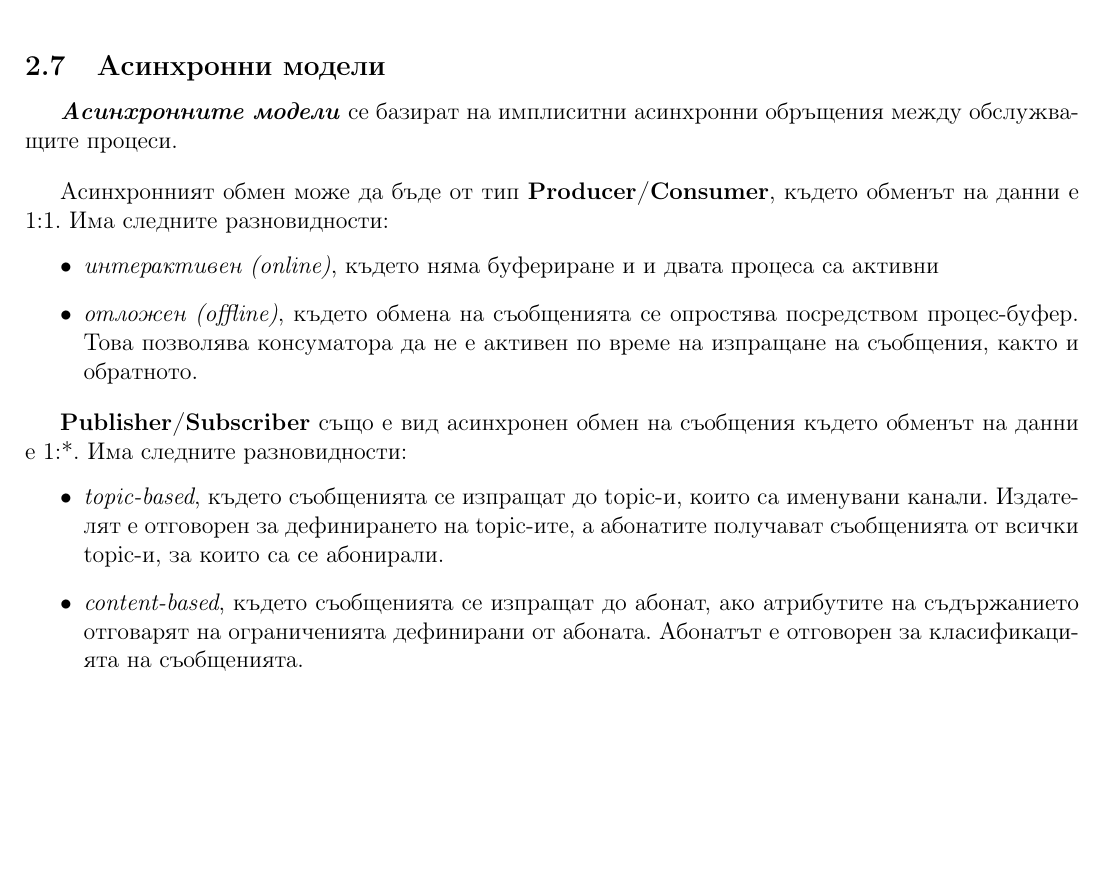
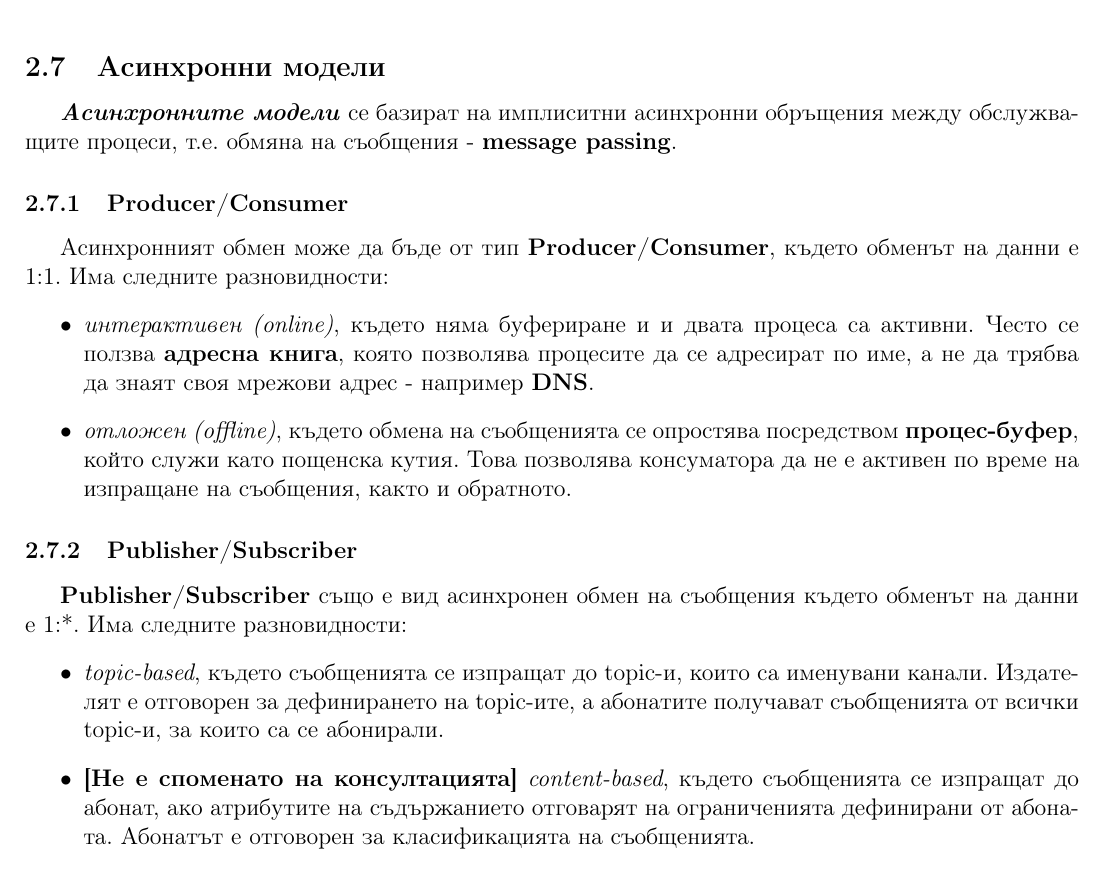
Before and after one commit to kosyonikolov/FinalStupidty2021, a LaTeX document (15/distributed_architectures.tex): part of page 9 of 12, cut so that both start at the same text, the shorter picture padded with empty space. Compiled offline with pdfLaTeX.

Commit message:
fix async

```diff
--- a/15/distributed_architectures.tex
+++ b/15/distributed_architectures.tex
@@ -236,22 +236,28 @@
 
 \subsection{Асинхронни модели}
 
-\textbf{\textit{Асинхронните модели}} се базират на имплиситни асинхронни обръщения между обслужващите процеси.
-\bigbreak
+\textbf{\textit{Асинхронните модели}} се базират на имплиситни асинхронни обръщения между обслужващите процеси,
+т.е. обмяна на съобщения - \textbf{message passing}.
+
+\subsubsection{Producer/Consumer}
 Асинхронният обмен може да бъде от тип \textbf{Producer/Consumer}, където обменът на данни е 1:1.
 Има следните разновидности:
 \begin{itemize}
-    \item \textit{интерактивeн (online)}, където няма буфериране и и двата процеса са активни
-    \item \textit{отложен (offline)}, където обмена на съобщенията се опростява посредством процес-буфер.
+    \item \textit{интерактивeн (online)}, където няма буфериране и и двата процеса са активни.
+    Често се ползва \textbf{адресна книга}, която позволява процесите да се адресират по име,
+    а не да трябва да знаят своя мрежови адрес - например \textbf{DNS}.
+    \item \textit{отложен (offline)}, където обмена на съобщенията се опростява посредством \textbf{процес-буфер},
+    който служи като пощенска кутия.
     Това позволява консуматора да не е активен по време на изпращане на съобщения, както и обратното.
 \end{itemize}
-\bigbreak
+
+\subsubsection{Publisher/Subscriber}
 \textbf{Publisher/Subscriber} също е вид асинхронен обмен на съобщения където обменът на данни е 1:*.
 Има следните разновидности:
 \begin{itemize}
     \item \textit{topic-based}, където съобщенията се изпращат до topic-и, които са именувани канали.
     Издателят е отговорен за дефинирането на topic-ите, а абонатите получават съобщенията от всички topic-и, за които са се абонирали.
-    \item \textit{content-based}, където съобщенията се изпращат до абонат, ако атрибутите на съдържанието отговарят на ограниченията дефинирани от абоната.
+    \item \textbf{[Не е споменато на консултацията]} \textit{content-based}, където съобщенията се изпращат до абонат, ако атрибутите на съдържанието отговарят на ограниченията дефинирани от абоната.
     Абонатът е отговорен за класификацията на съобщенията.
 \end{itemize}
 
```
